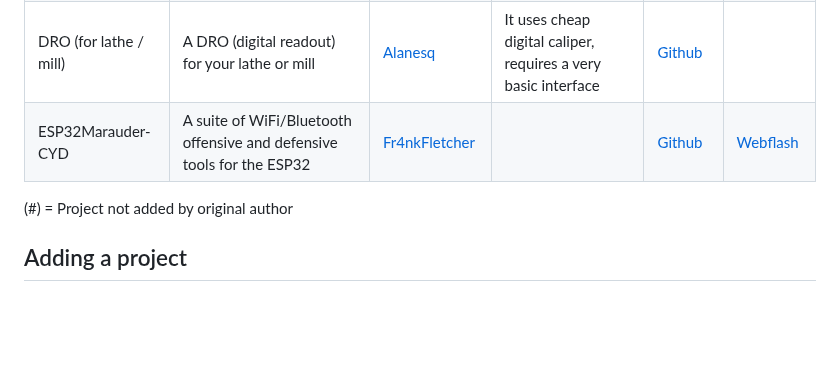
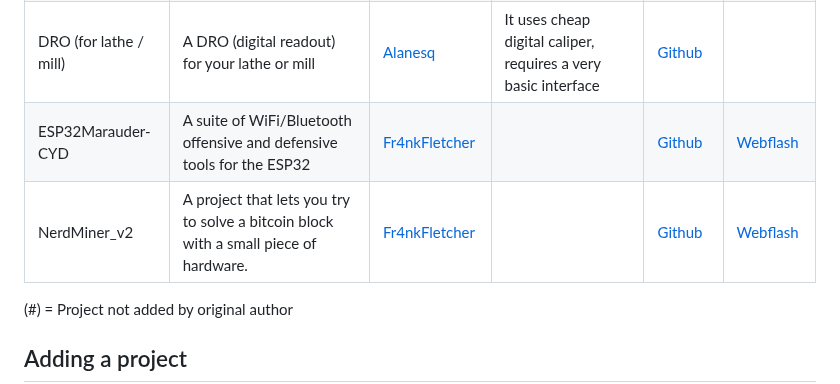
Before and after one commit to witnessmenow/ESP32-Cheap-Yellow-Display, a Markdown page: PROJECTS.md, the part around the change. Rendered like a GitHub page; blank space fills up the shorter version.

Commit message:
Added NerdMiner_v2

```diff
--- a/PROJECTS.md
+++ b/PROJECTS.md
@@ -19,7 +19,8 @@ Projects appearing on here is not necessarily a seal of approval from me, I will
 | xtouch                 | "The xtouch screen is a revolutionary addition to your BambuLab Printer"                    | [xperiments-in](https://github.com/xperiments-in) (\#) |                                                                        | [Github](https://github.com/xperiments-in/xtouch)                  | [Webflash](https://github.com/xperiments-in/xtouch#online-web-installer) |
 | CYD-Klipper            | An implementation of a wireless Klipper status display on an ESP32 + screen                 | [Sims](https://github.com/suchmememanyskill)           |                                                                        | [Github](https://github.com/suchmememanyskill/CYD-Klipper)         | [Webflash](https://suchmememanyskill.github.io/CYD-Klipper/)             |
 | DRO (for lathe / mill) | A DRO (digital readout) for your lathe or mill                                              | [Alanesq](https://github.com/alanesq)                  | It uses cheap digital caliper, requires a very basic interface         | [Github](https://github.com/alanesq/DRO)                           |                                                                          |
-| ESP32Marauder-CYD            | A suite of WiFi/Bluetooth offensive and defensive tools for the ESP32                      | [Fr4nkFletcher](https://github.com/Fr4nkFletcher)           |                                                                        | [Github](https://github.com/Fr4nkFletcher/ESP32-Marauder-Cheap-Yellow-Display)         | [Webflash](https://fr4nkfletcher.github.io/ESP32-Marauder-Cheap-Yellow-Display/flash0.html)             |
+| ESP32Marauder-CYD      | A suite of WiFi/Bluetooth offensive and defensive tools for the ESP32                      | [Fr4nkFletcher](https://github.com/Fr4nkFletcher)           |                                                                        | [Github](https://github.com/Fr4nkFletcher/ESP32-Marauder-Cheap-Yellow-Display)         | [Webflash](https://fr4nkfletcher.github.io/ESP32-Marauder-Cheap-Yellow-Display/flash0.html)             |
+| NerdMiner_v2           | A project that lets you try to solve a bitcoin block with a small piece of hardware.                      | [Fr4nkFletcher](https://github.com/Fr4nkFletcher)           |                                                                        | [Github](https://github.com/Fr4nkFletcher/NerdMiner_v2-Cheap-Yellow-Display)         | [Webflash](https://fr4nkfletcher.github.io/NerdMiner_v2-Cheap-Yellow-Display/flash.html)             |
 
 (\#) = Project not added by original author
 
```
